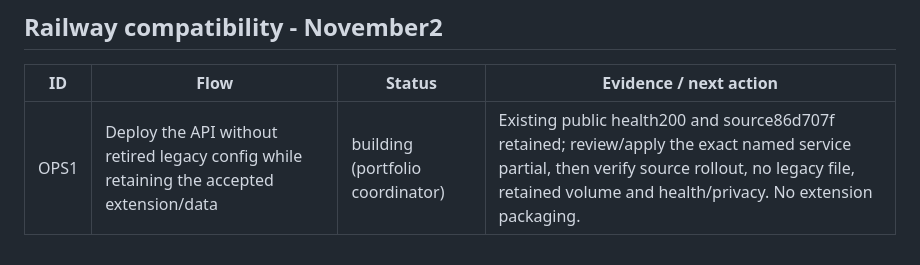
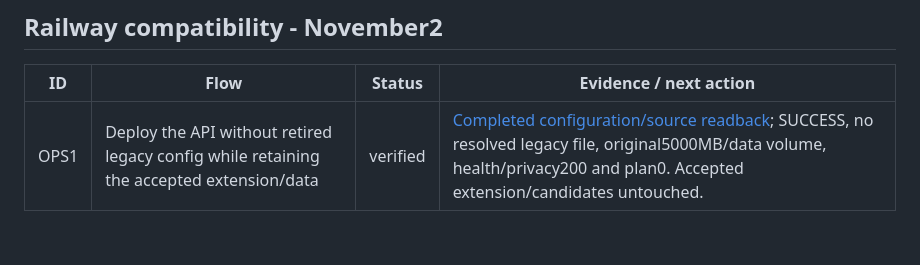
Before and after one commit to fainir/webskins, a Markdown page: READINESS.md, the part around the change. Rendered like a GitHub page.

```diff
--- a/READINESS.md
+++ b/READINESS.md
@@ -65,4 +65,4 @@ Every row serves [GOAL.md](GOAL.md) and portfolio PT07. Done is verified, cut, o
 
 | ID | Flow | Status | Evidence / next action |
 |---|---|---|---|
-| OPS1 | Deploy the API without retired legacy config while retaining the accepted extension/data | building (portfolio coordinator) | Existing public health200 and source86d707f retained; review/apply the exact named service partial, then verify source rollout, no legacy file, retained volume and health/privacy. No extension packaging. |
+| OPS1 | Deploy the API without retired legacy config while retaining the accepted extension/data | verified | [Completed configuration/source readback](qa/railway-compatibility.md); SUCCESS, no resolved legacy file, original5000MB/data volume, health/privacy200 and plan0. Accepted extension/candidates untouched. |
```
Also changed, not shown: README.md (+1 -1 lines), qa/railway-compatibility.md (added, +3 -0 lines).
